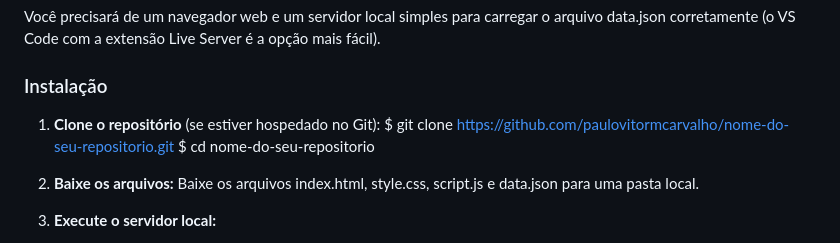
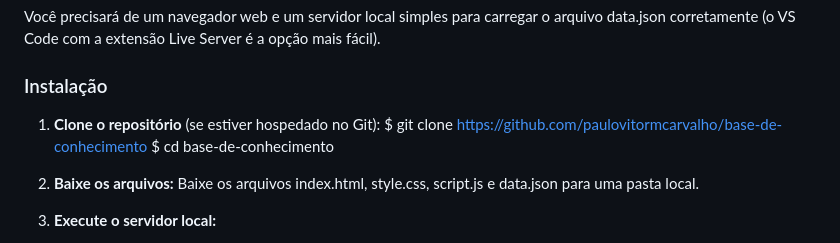
Before and after one commit to paulovitormcarvalho/base-de-conhecimento, a Markdown page: README.md, the part around the change. Drawn GitHub-style.

Commit message:
Update repository clone instructions in README

```diff
--- a/README.md
+++ b/README.md
@@ -40,8 +40,8 @@ Você precisará de um navegador web e um servidor local simples para carregar o
 ### Instalação
 
 1. **Clone o repositório** (se estiver hospedado no Git):
-   $ git clone https://github.com/paulovitormcarvalho/nome-do-seu-repositorio.git
-   $ cd nome-do-seu-repositorio
+   $ git clone https://github.com/paulovitormcarvalho/base-de-conhecimento
+   $ cd base-de-conhecimento
 
 2. **Baixe os arquivos:** Baixe os arquivos index.html, style.css, script.js e data.json para uma pasta local.
 
```
